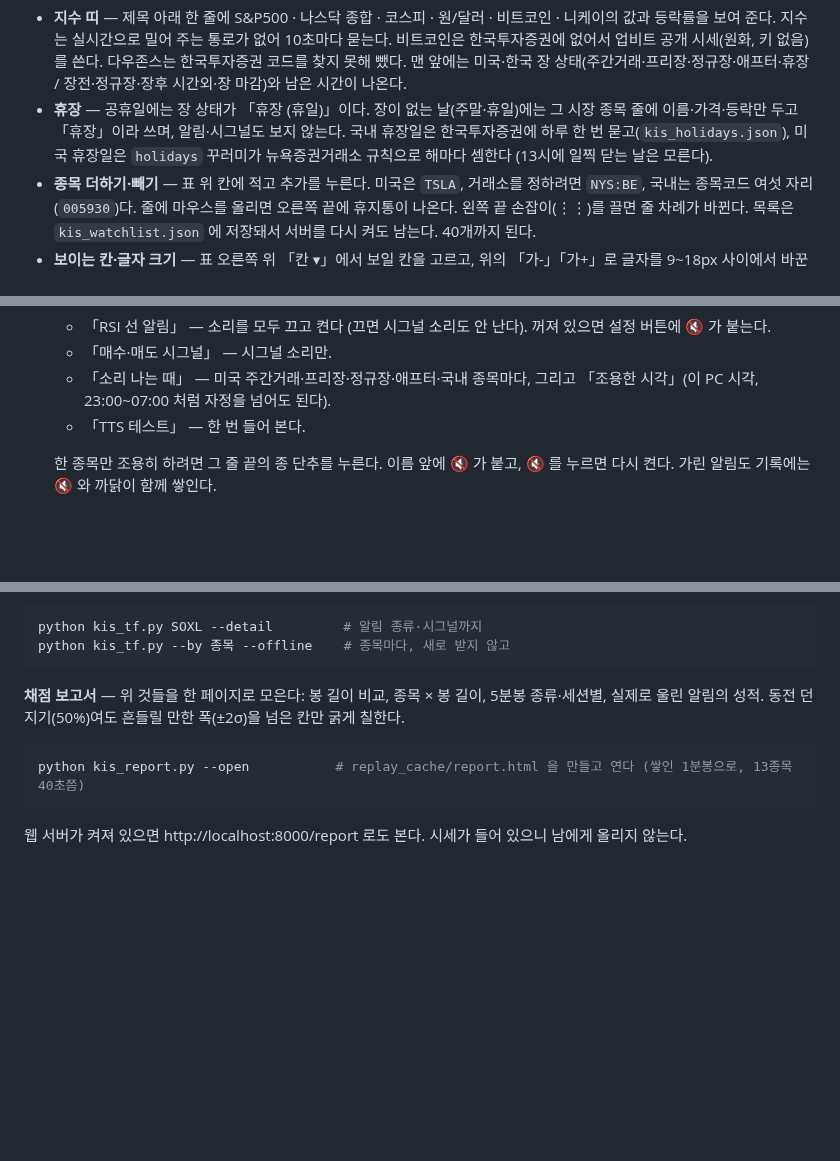
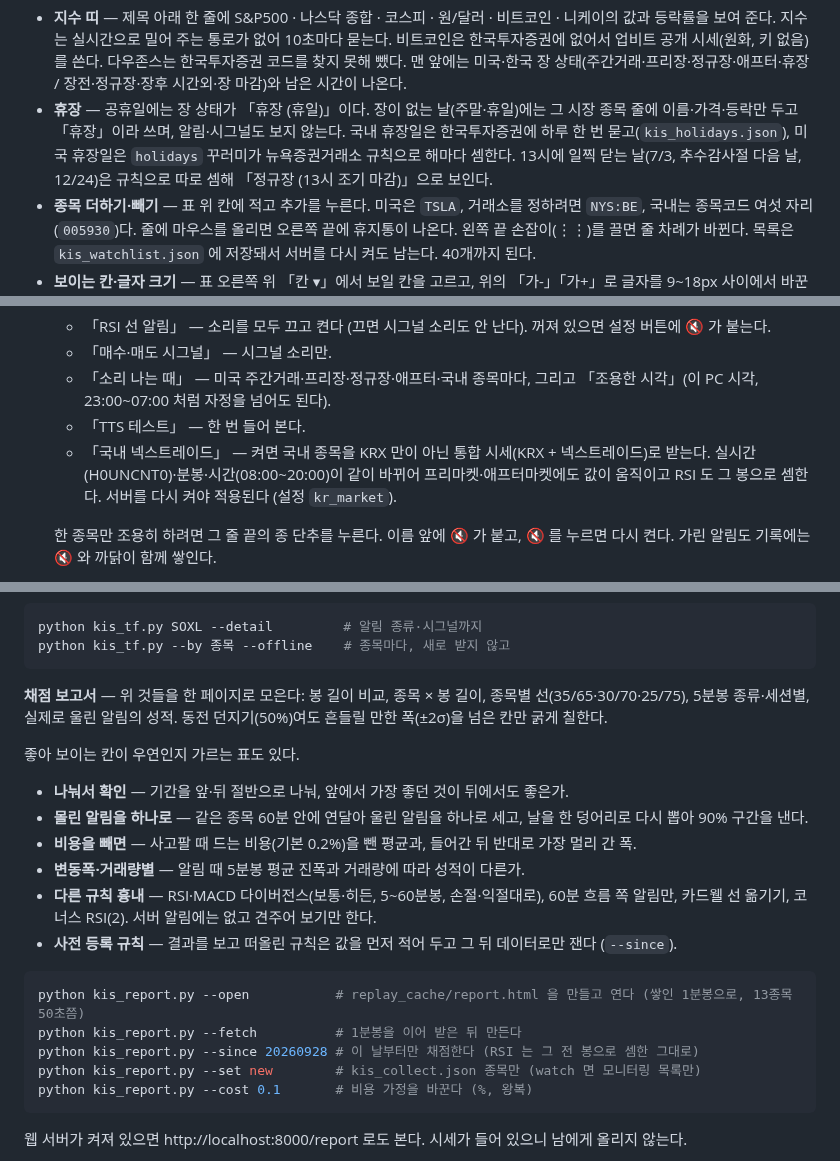
Before and after one commit to destory1984/koreainvestment_rsi_monitor, a Markdown page: README.md, 3 parts joined by grey strips. GitHub-like rendering; blank space fills up the shorter version.

Commit message:
README: early close, Nextrade switch, report tables and options
Co-Authored-By: Claude Opus 5.5 <noreply@anthropic.com>

````diff
--- a/README.md
+++ b/README.md
@@ -154,7 +154,8 @@ RSI·MACD 가 나온다. 표에서 종목을 누르면 차트가 바뀐다. 값
   맨 앞에는 미국·한국 장 상태(주간거래·프리장·정규장·애프터·휴장 / 장전·정규장·장후 시간외·장 마감)와 남은 시간이 나온다.
 - **휴장** — 공휴일에는 장 상태가 「휴장 (휴일)」이다. 장이 없는 날(주말·휴일)에는 그 시장 종목 줄에 이름·가격·등락만 두고
   「휴장」이라 쓰며, 알림·시그널도 보지 않는다. 국내 휴장일은 한국투자증권에 하루 한 번 묻고(`kis_holidays.json`),
-  미국 휴장일은 `holidays` 꾸러미가 뉴욕증권거래소 규칙으로 해마다 셈한다 (13시에 일찍 닫는 날은 모른다).
+  미국 휴장일은 `holidays` 꾸러미가 뉴욕증권거래소 규칙으로 해마다 셈한다.
+  13시에 일찍 닫는 날(7/3, 추수감사절 다음 날, 12/24)은 규칙으로 따로 셈해 「정규장 (13시 조기 마감)」으로 보인다.
 - **종목 더하기·빼기** — 표 위 칸에 적고 추가를 누른다. 미국은 `TSLA`, 거래소를 정하려면 `NYS:BE`,
   국내는 종목코드 여섯 자리(`005930`)다. 줄에 마우스를 올리면 오른쪽 끝에 휴지통이 나온다.
   왼쪽 끝 손잡이(⋮⋮)를 끌면 줄 차례가 바뀐다. 목록은 `kis_watchlist.json` 에 저장돼서 서버를 다시 켜도 남는다. 40개까지 된다.
@@ -187,6 +188,8 @@ RSI·MACD 가 나온다. 표에서 종목을 누르면 차트가 바뀐다. 값
   - 「소리 나는 때」 — 미국 주간거래·프리장·정규장·애프터·국내 종목마다, 그리고 「조용한 시각」(이 PC 시각,
     23:00~07:00 처럼 자정을 넘어도 된다).
   - 「TTS 테스트」 — 한 번 들어 본다.
+  - 「국내 넥스트레이드」 — 켜면 국내 종목을 KRX 만이 아닌 통합 시세(KRX + 넥스트레이드)로 받는다. 실시간(H0UNCNT0)·분봉·시간(08:00~20:00)이
+    같이 바뀌어 프리마켓·애프터마켓에도 값이 움직이고 RSI 도 그 봉으로 셈한다. 서버를 다시 켜야 적용된다 (설정 `kr_market`).
 
   한 종목만 조용히 하려면 그 줄 끝의 종 단추를 누른다. 이름 앞에 🔇 가 붙고, 🔇 를 누르면 다시 켠다.
   가린 알림도 기록에는 🔇 와 까닭이 함께 쌓인다.
@@ -333,11 +336,24 @@ python kis_tf.py SOXL --detail         # 알림 종류·시그널까지
 python kis_tf.py --by 종목 --offline    # 종목마다, 새로 받지 않고
 ```
 
-**채점 보고서** — 위 것들을 한 페이지로 모은다: 봉 길이 비교, 종목 × 봉 길이, 5분봉 종류·세션별, 실제로 울린 알림의 성적.
-동전 던지기(50%)여도 흔들릴 만한 폭(±2σ)을 넘은 칸만 굵게 칠한다.
+**채점 보고서** — 위 것들을 한 페이지로 모은다: 봉 길이 비교, 종목 × 봉 길이, 종목별 선(35/65·30/70·25/75),
+5분봉 종류·세션별, 실제로 울린 알림의 성적. 동전 던지기(50%)여도 흔들릴 만한 폭(±2σ)을 넘은 칸만 굵게 칠한다.
+
+좋아 보이는 칸이 우연인지 가르는 표도 있다.
+- **나눠서 확인** — 기간을 앞·뒤 절반으로 나눠, 앞에서 가장 좋던 것이 뒤에서도 좋은가.
+- **몰린 알림을 하나로** — 같은 종목 60분 안에 연달아 울린 알림을 하나로 세고, 날을 한 덩어리로 다시 뽑아 90% 구간을 낸다.
+- **비용을 빼면** — 사고팔 때 드는 비용(기본 0.2%)을 뺀 평균과, 들어간 뒤 반대로 가장 멀리 간 폭.
+- **변동폭·거래량별** — 알림 때 5분봉 평균 진폭과 거래량에 따라 성적이 다른가.
+- **다른 규칙 흉내** — RSI·MACD 다이버전스(보통·히든, 5~60분봉, 손절·익절대로), 60분 흐름 쪽 알림만,
+  카드웰 선 옮기기, 코너스 RSI(2). 서버 알림에는 없고 견주어 보기만 한다.
+- **사전 등록 규칙** — 결과를 보고 떠올린 규칙은 값을 먼저 적어 두고 그 뒤 데이터로만 잰다 (`--since`).
 
 ```bash
-python kis_report.py --open           # replay_cache/report.html 을 만들고 연다 (쌓인 1분봉으로, 13종목 40초쯤)
+python kis_report.py --open           # replay_cache/report.html 을 만들고 연다 (쌓인 1분봉으로, 13종목 50초쯤)
+python kis_report.py --fetch          # 1분봉을 이어 받은 뒤 만든다
+python kis_report.py --since 20260928 # 이 날부터만 채점한다 (RSI 는 그 전 봉으로 셈한 그대로)
+python kis_report.py --set new        # kis_collect.json 종목만 (watch 면 모니터링 목록만)
+python kis_report.py --cost 0.1       # 비용 가정을 바꾼다 (%, 왕복)
 ```
 
 웹 서버가 켜져 있으면 http://localhost:8000/report 로도 본다. 시세가 들어 있으니 남에게 올리지 않는다.
````
Also changed, not shown: other parts of README.md (+2 -1 lines).
